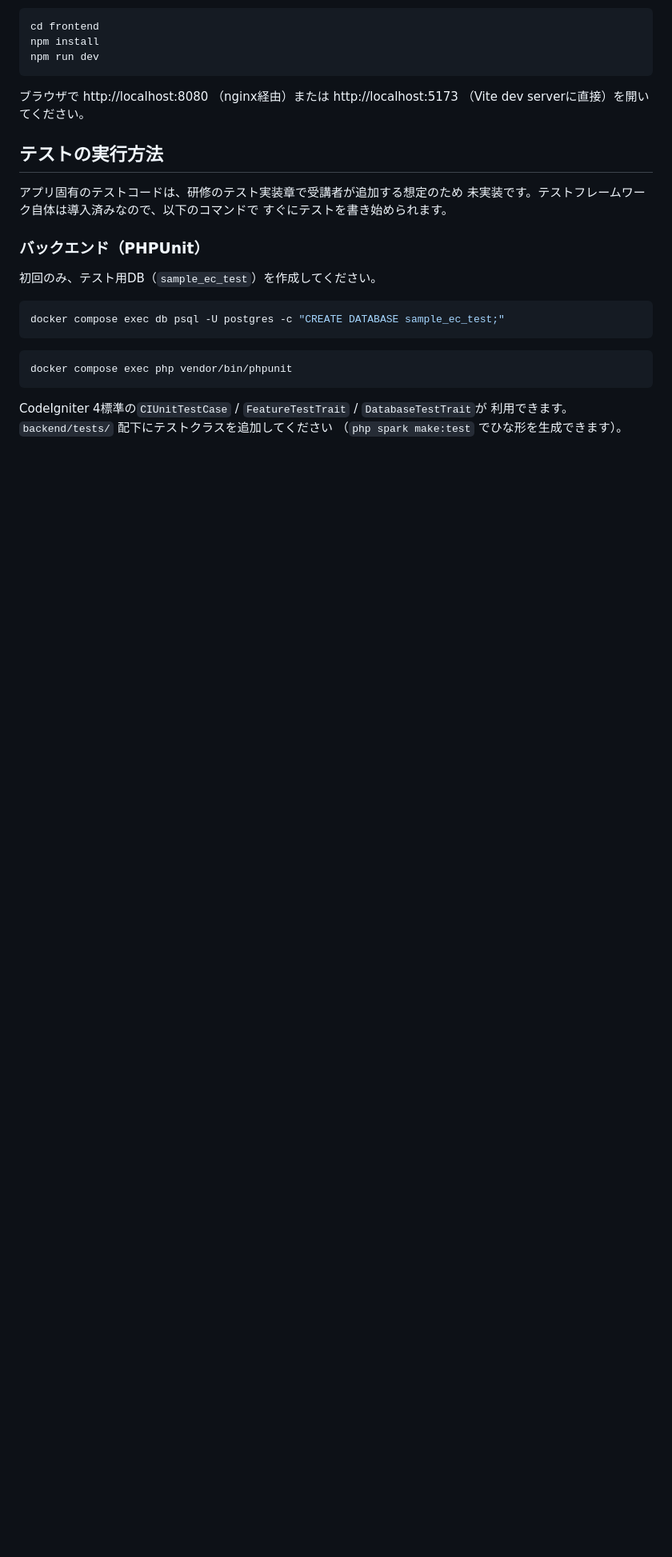
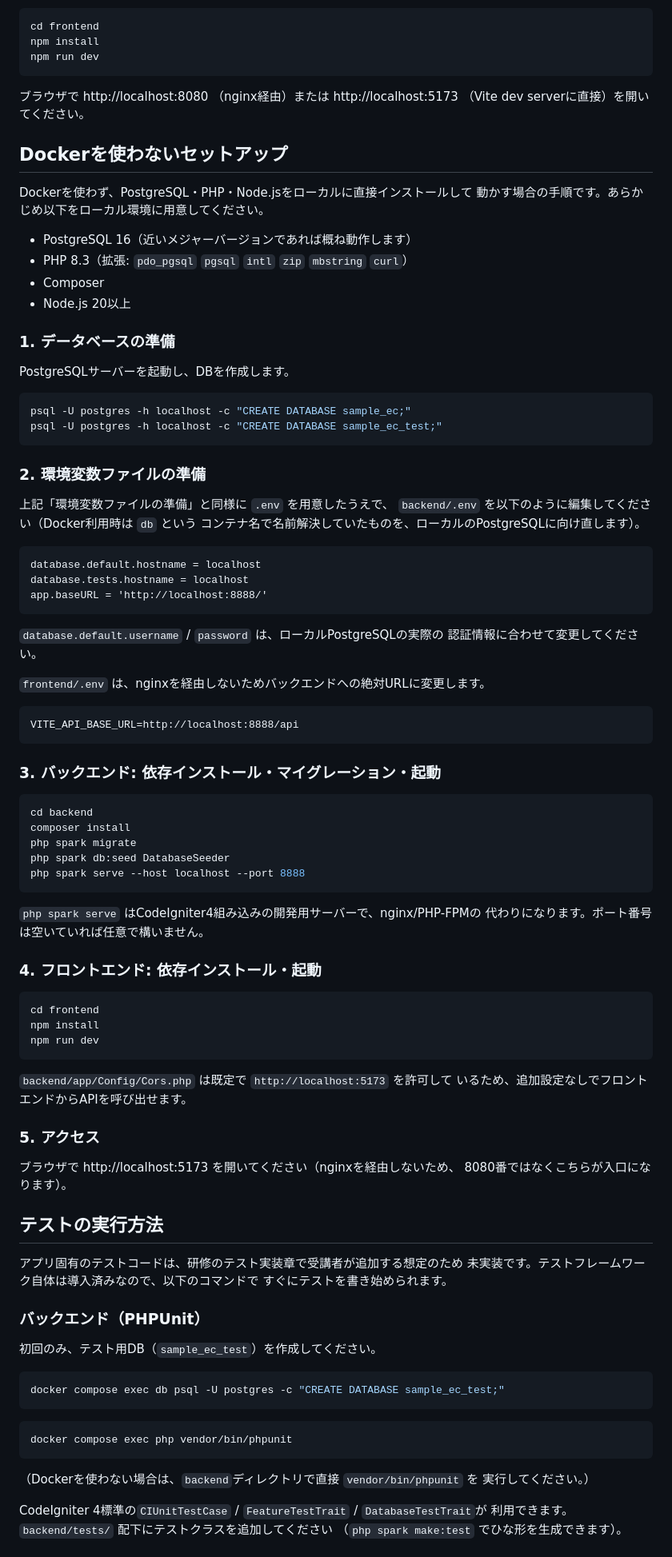
Before and after one commit to nagisawa-mamoru/sample-ec-php, a Markdown page: README.md, the part around the change. Shown at 80% size. GitHub-like rendering; blank space fills up the shorter version.

Commit message:
dockerを使用せずに起動する方法を追記

````diff
--- a/README.md
+++ b/README.md
@@ -99,6 +99,75 @@ npm run dev
 ブラウザで http://localhost:8080 （nginx経由）または http://localhost:5173
 （Vite dev serverに直接）を開いてください。
 
+## Dockerを使わないセットアップ
+
+Dockerを使わず、PostgreSQL・PHP・Node.jsをローカルに直接インストールして
+動かす場合の手順です。あらかじめ以下をローカル環境に用意してください。
+
+- PostgreSQL 16（近いメジャーバージョンであれば概ね動作します）
+- PHP 8.3（拡張: `pdo_pgsql` `pgsql` `intl` `zip` `mbstring` `curl`）
+- Composer
+- Node.js 20以上
+
+### 1. データベースの準備
+
+PostgreSQLサーバーを起動し、DBを作成します。
+
+```bash
+psql -U postgres -h localhost -c "CREATE DATABASE sample_ec;"
+psql -U postgres -h localhost -c "CREATE DATABASE sample_ec_test;"
+```
+
+### 2. 環境変数ファイルの準備
+
+上記「環境変数ファイルの準備」と同様に `.env` を用意したうえで、
+`backend/.env` を以下のように編集してください（Docker利用時は `db` という
+コンテナ名で名前解決していたものを、ローカルのPostgreSQLに向け直します）。
+
+```
+database.default.hostname = localhost
+database.tests.hostname = localhost
+app.baseURL = 'http://localhost:8888/'
+```
+
+`database.default.username` / `password` は、ローカルPostgreSQLの実際の
+認証情報に合わせて変更してください。
+
+`frontend/.env` は、nginxを経由しないためバックエンドへの絶対URLに変更します。
+
+```
+VITE_API_BASE_URL=http://localhost:8888/api
+```
+
+### 3. バックエンド: 依存インストール・マイグレーション・起動
+
+```bash
+cd backend
+composer install
+php spark migrate
+php spark db:seed DatabaseSeeder
+php spark serve --host localhost --port 8888
+```
+
+`php spark serve` はCodeIgniter4組み込みの開発用サーバーで、nginx/PHP-FPMの
+代わりになります。ポート番号は空いていれば任意で構いません。
+
+### 4. フロントエンド: 依存インストール・起動
+
+```bash
+cd frontend
+npm install
+npm run dev
+```
+
+`backend/app/Config/Cors.php` は既定で `http://localhost:5173` を許可して
+いるため、追加設定なしでフロントエンドからAPIを呼び出せます。
+
+### 5. アクセス
+
+ブラウザで http://localhost:5173 を開いてください（nginxを経由しないため、
+8080番ではなくこちらが入口になります）。
+
 ## テストの実行方法
 
 アプリ固有のテストコードは、研修のテスト実装章で受講者が追加する想定のため
@@ -116,6 +185,9 @@ docker compose exec db psql -U postgres -c "CREATE DATABASE sample_ec_test;"
 ```bash
 docker compose exec php vendor/bin/phpunit
 ```
+
+（Dockerを使わない場合は、`backend`ディレクトリで直接 `vendor/bin/phpunit` を
+実行してください。）
 
 CodeIgniter 4標準の`CIUnitTestCase` / `FeatureTestTrait` / `DatabaseTestTrait`が
 利用できます。`backend/tests/` 配下にテストクラスを追加してください
````
